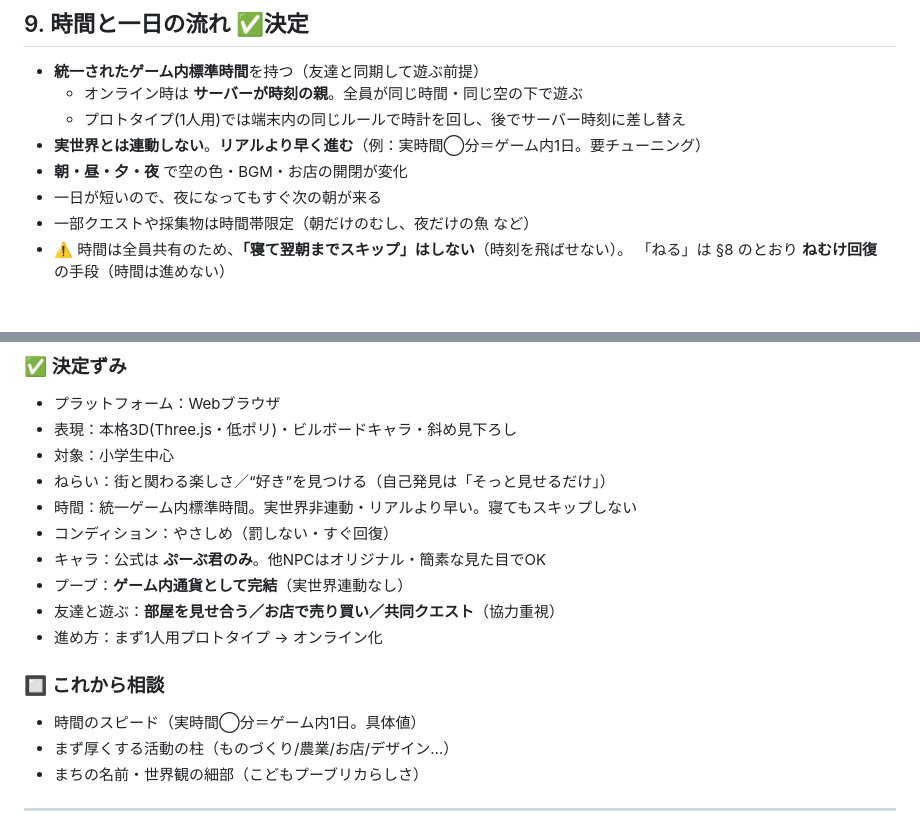
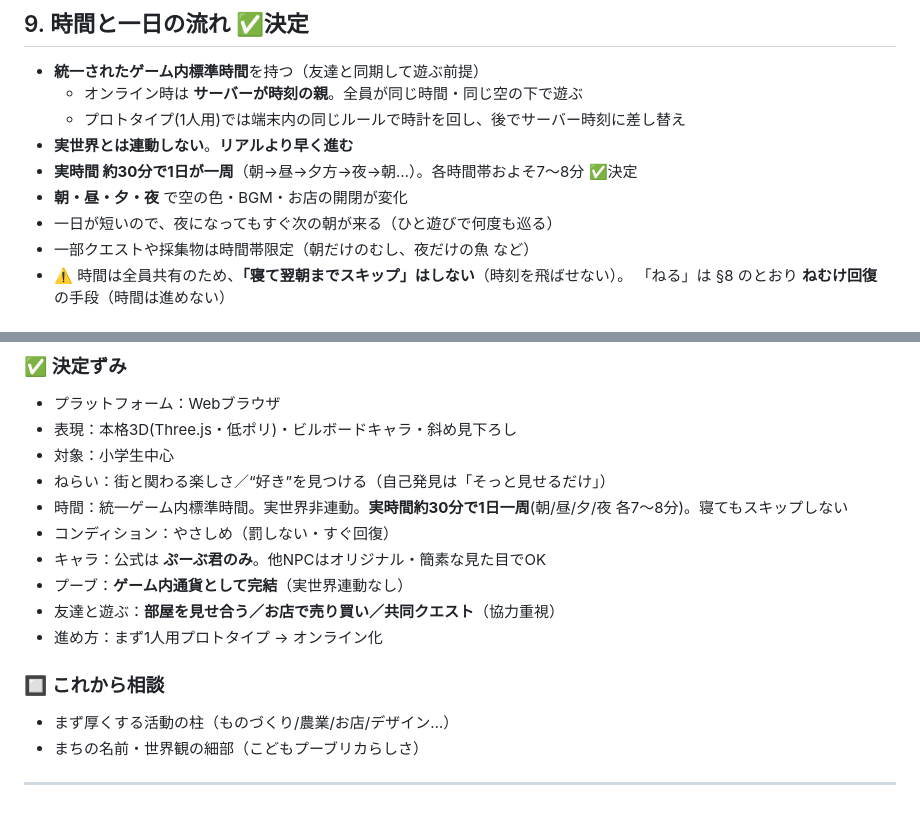
Before and after one commit to YasuKane55/slack_connect, a Markdown page: GAME_PLAN.md, 2 parts joined by grey strips. Drawn GitHub-style.

Commit message:
Set day cycle to ~30 real minutes (morning/day/evening/night)
A full in-game day loops in about 30 real minutes, each time of day
roughly 7-8 minutes. Update decided items.

https://claude.ai/code/session_01VmUZCs8i6ZW6jfSa9WcoNQ

```diff
--- a/GAME_PLAN.md
+++ b/GAME_PLAN.md
@@ -197,9 +197,10 @@
 - **統一されたゲーム内標準時間**を持つ（友達と同期して遊ぶ前提）
   - オンライン時は **サーバーが時刻の親**。全員が同じ時間・同じ空の下で遊ぶ
   - プロトタイプ(1人用)では端末内の同じルールで時計を回し、後でサーバー時刻に差し替え
-- **実世界とは連動しない**。**リアルより早く進む**（例：実時間◯分＝ゲーム内1日。要チューニング）
+- **実世界とは連動しない**。**リアルより早く進む**
+- **実時間 約30分で1日が一周**（朝→昼→夕方→夜→朝…）。各時間帯およそ7〜8分 ✅決定
 - **朝・昼・夕・夜** で空の色・BGM・お店の開閉が変化
-- 一日が短いので、夜になってもすぐ次の朝が来る
+- 一日が短いので、夜になってもすぐ次の朝が来る（ひと遊びで何度も巡る）
 - 一部クエストや採集物は時間帯限定（朝だけのむし、夜だけの魚 など）
 - ⚠️ 時間は全員共有のため、**「寝て翌朝までスキップ」はしない**（時刻を飛ばせない）。
   「ねる」は §8 のとおり **ねむけ回復** の手段（時間は進めない）
@@ -426,7 +427,7 @@ slack_connect/
 - 表現：本格3D(Three.js・低ポリ)・ビルボードキャラ・斜め見下ろし
 - 対象：小学生中心
 - ねらい：街と関わる楽しさ／“好き”を見つける（自己発見は「そっと見せるだけ」）
-- 時間：統一ゲーム内標準時間。実世界非連動・リアルより早い。寝てもスキップしない
+- 時間：統一ゲーム内標準時間。実世界非連動。**実時間約30分で1日一周**(朝/昼/夕/夜 各7〜8分)。寝てもスキップしない
 - コンディション：やさしめ（罰しない・すぐ回復）
 - キャラ：公式は **ぷーぶ君のみ**。他NPCはオリジナル・簡素な見た目でOK
 - プーブ：**ゲーム内通貨として完結**（実世界連動なし）
@@ -434,7 +435,6 @@ slack_connect/
 - 進め方：まず1人用プロトタイプ → オンライン化
 
 ### 🔲 これから相談
-- 時間のスピード（実時間◯分＝ゲーム内1日。具体値）
 - まず厚くする活動の柱（ものづくり/農業/お店/デザイン…）
 - まちの名前・世界観の細部（こどもプーブリカらしさ）
 
```
